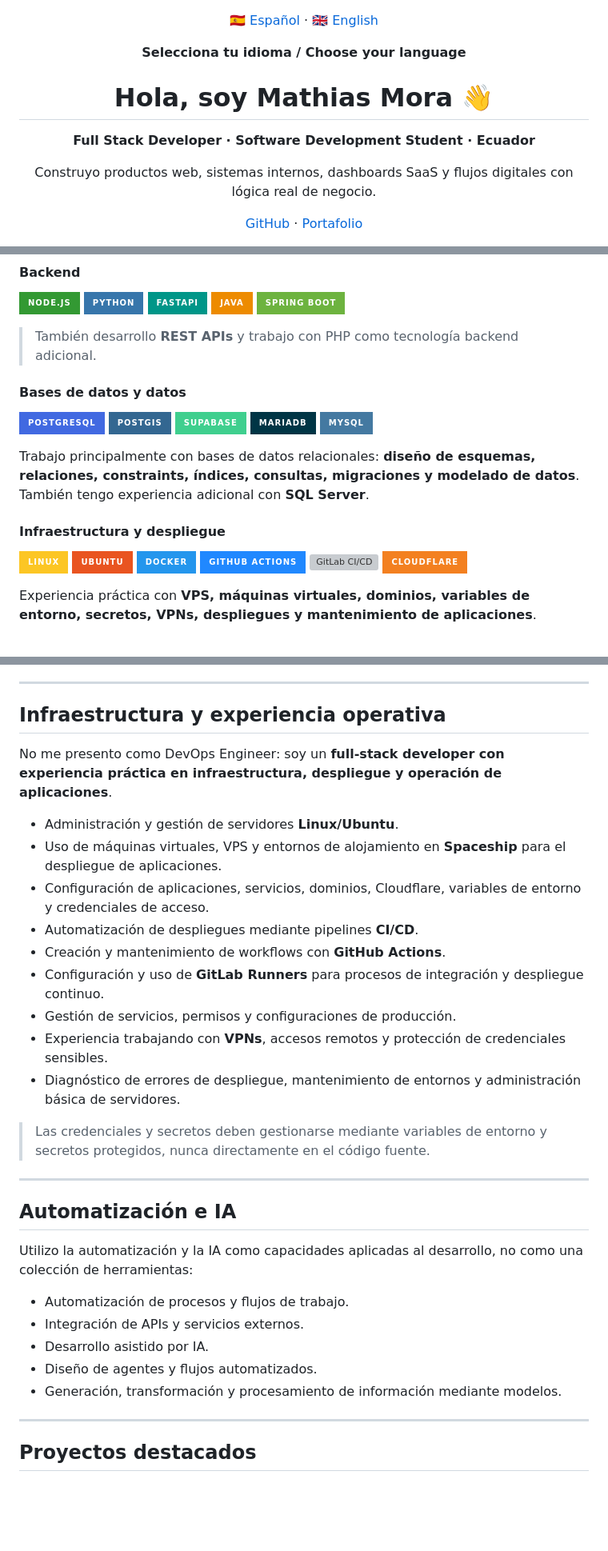
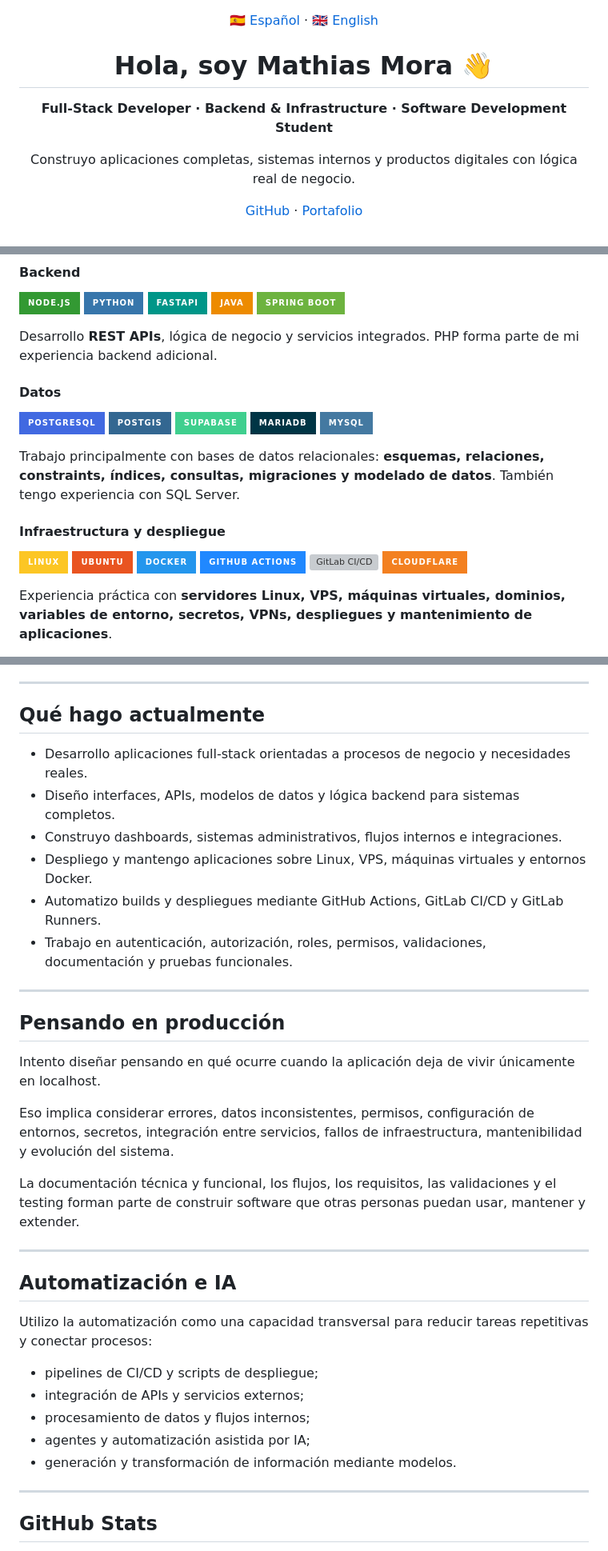
Before and after one commit to mathiasmora2232/mathiasmora2232, a Markdown page: README.md, 3 parts joined by grey strips. Shown at 80% size. GitHub-like rendering; badges without logos; blank space fills up the shorter version; grey boxes are pictures that could not be loaded.

Commit message:
Restructure profile README around product and production engineering

```diff
--- a/README.md
+++ b/README.md
@@ -1,10 +1,6 @@
 <p align="center">
   <a href="#espanol">🇪🇸 Español</a> ·
   <a href="#english">🇬🇧 English</a>
-</p>
-
-<p align="center">
-  <strong>Selecciona tu idioma / Choose your language</strong>
 </p>
 
 <a id="espanol"></a>
@@ -12,11 +8,11 @@
 <h1 align="center">Hola, soy Mathias Mora 👋</h1>
 
 <p align="center">
-  <strong>Full Stack Developer · Software Development Student · Ecuador</strong>
+  <strong>Full-Stack Developer · Backend & Infrastructure · Software Development Student</strong>
 </p>
 
 <p align="center">
-  Construyo productos web, sistemas internos, dashboards SaaS y flujos digitales con lógica real de negocio.
+  Construyo aplicaciones completas, sistemas internos y productos digitales con lógica real de negocio.
 </p>
 
 <p align="center">
@@ -95,9 +72,9 @@ Puedo construir una aplicación moderna con **React, Next.js o Angular**, desarr
 ![Java](https://img.shields.io/badge/Java-ED8B00?style=for-the-badge&logo=openjdk&logoColor=white)
 ![Spring Boot](https://img.shields.io/badge/Spring_Boot-6DB33F?style=for-the-badge&logo=springboot&logoColor=white)
 
-> También desarrollo **REST APIs** y trabajo con PHP como tecnología backend adicional.
+Desarrollo **REST APIs**, lógica de negocio y servicios integrados. PHP forma parte de mi experiencia backend adicional.
 
-#### Bases de datos y datos
+#### Datos
 
 ![PostgreSQL](https://img.shields.io/badge/PostgreSQL-4169E1?style=for-the-badge&logo=postgresql&logoColor=white)
 ![PostGIS](https://img.shields.io/badge/PostGIS-336791?style=for-the-badge&logo=postgresql&logoColor=white)
@@ -105,7 +82,7 @@ Puedo construir una aplicación moderna con **React, Next.js o Angular**, desarr
 ![MariaDB](https://img.shields.io/badge/MariaDB-003545?style=for-the-badge&logo=mariadb&logoColor=white)
 ![MySQL](https://img.shields.io/badge/MySQL-4479A1?style=for-the-badge&logo=mysql&logoColor=white)
 
-Trabajo principalmente con bases de datos relacionales: **diseño de esquemas, relaciones, constraints, índices, consultas, migraciones y modelado de datos**. También tengo experiencia adicional con **SQL Server**.
+Trabajo principalmente con bases de datos relacionales: **esquemas, relaciones, constraints, índices, consultas, migraciones y modelado de datos**. También tengo experiencia con SQL Server.
 
 #### Infraestructura y despliegue
 
@@ -116,5 +93,5 @@ Trabajo principalmente con bases de datos relacionales: **diseño de esquemas, r
 ![GitLab CI/CD](https://img.shields.io/badge/GitLab_CI%2FCD-FC6D26?style=for-the-badge&logo=gitlab&logoColor=white)
 ![Cloudflare](https://img.shields.io/badge/Cloudflare-F38020?style=for-the-badge&logo=cloudflare&logoColor=white)
 
-Experiencia práctica con **VPS, máquinas virtuales, dominios, variables de entorno, secretos, VPNs, despliegues y mantenimiento de aplicaciones**.
+Experiencia práctica con **servidores Linux, VPS, máquinas virtuales, dominios, variables de entorno, secretos, VPNs, despliegues y mantenimiento de aplicaciones**.
 
@@ -125,34 +105,37 @@ Experiencia práctica con **VPS, máquinas virtuales, dominios, variables de ent
 ---
 
-## Infraestructura y experiencia operativa
+## Qué hago actualmente
 
-No me presento como DevOps Engineer: soy un **full-stack developer con experiencia práctica en infraestructura, despliegue y operación de aplicaciones**.
+- Desarrollo aplicaciones full-stack orientadas a procesos de negocio y necesidades reales.
+- Diseño interfaces, APIs, modelos de datos y lógica backend para sistemas completos.
+- Construyo dashboards, sistemas administrativos, flujos internos e integraciones.
+- Despliego y mantengo aplicaciones sobre Linux, VPS, máquinas virtuales y entornos Docker.
+- Automatizo builds y despliegues mediante GitHub Actions, GitLab CI/CD y GitLab Runners.
+- Trabajo en autenticación, autorización, roles, permisos, validaciones, documentación y pruebas funcionales.
 
-- Administración y gestión de servidores **Linux/Ubuntu**.
-- Uso de máquinas virtuales, VPS y entornos de alojamiento en **Spaceship** para el despliegue de aplicaciones.
-- Configuración de aplicaciones, servicios, dominios, Cloudflare, variables de entorno y credenciales de acceso.
-- Automatización de despliegues mediante pipelines **CI/CD**.
-- Creación y mantenimiento de workflows con **GitHub Actions**.
-- Configuración y uso de **GitLab Runners** para procesos de integración y despliegue continuo.
-- Gestión de servicios, permisos y configuraciones de producción.
-- Experiencia trabajando con **VPNs**, accesos remotos y protección de credenciales sensibles.
-- Diagnóstico de errores de despliegue, mantenimiento de entornos y administración básica de servidores.
+---
 
-> Las credenciales y secretos deben gestionarse mediante variables de entorno y secretos protegidos, nunca directamente en el código fuente.
+## Pensando en producción
+
+Intento diseñar pensando en qué ocurre cuando la aplicación deja de vivir únicamente en localhost.
+
+Eso implica considerar errores, datos inconsistentes, permisos, configuración de entornos, secretos, integración entre servicios, fallos de infraestructura, mantenibilidad y evolución del sistema.
+
+La documentación técnica y funcional, los flujos, los requisitos, las validaciones y el testing forman parte de construir software que otras personas puedan usar, mantener y extender.
 
 ---
 
 ## Automatización e IA
 
-Utilizo la automatización y la IA como capacidades aplicadas al desarrollo, no como una colección de herramientas:
+Utilizo la automatización como una capacidad transversal para reducir tareas repetitivas y conectar procesos:
 
-- Automatización de procesos y flujos de trabajo.
-- Integración de APIs y servicios externos.
-- Desarrollo asistido por IA.
-- Diseño de agentes y flujos automatizados.
-- Generación, transformación y procesamiento de información mediante modelos.
+- pipelines de CI/CD y scripts de despliegue;
+- integración de APIs y servicios externos;
+- procesamiento de datos y flujos internos;
+- agentes y automatización asistida por IA;
+- generación y transformación de información mediante modelos.
 
 ---
 
-## Proyectos destacados
+## GitHub Stats
 
```
Also changed, not shown: other parts of README.md (+35 -72 lines).
